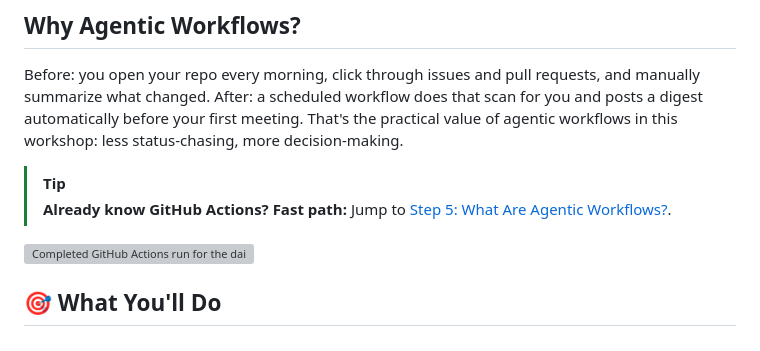
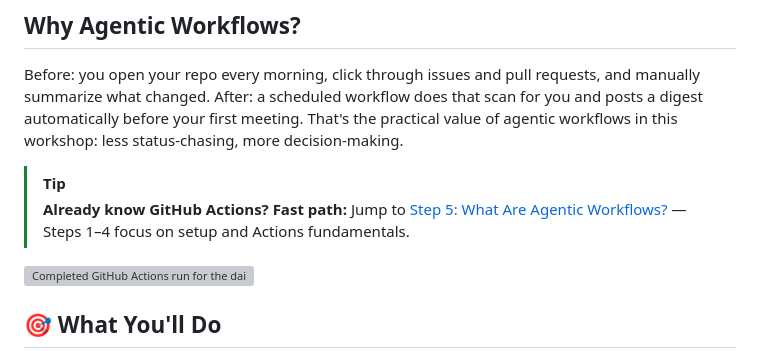
Before and after one commit to githubnext/gh-aw-workshop, a Markdown page: workshop/00-welcome.md, the part around the change. Drawn GitHub-style; grey boxes are pictures that could not be loaded.

Commit message:
docs: clarify why fast path starts at Step 5
Co-authored-by: pelikhan <4175913+pelikhan@users.noreply.github.com>

```diff
--- a/workshop/00-welcome.md
+++ b/workshop/00-welcome.md
@@ -7,7 +7,7 @@
 Before: you open your repo every morning, click through issues and pull requests, and manually summarize what changed. After: a scheduled workflow does that scan for you and posts a digest automatically before your first meeting. That's the practical value of agentic workflows in this workshop: less status-chasing, more decision-making.
 
 > [!TIP]
-> **Already know GitHub Actions? Fast path:** Jump to [Step 5: What Are Agentic Workflows?](05-agentic-workflows-intro.md).
+> **Already know GitHub Actions? Fast path:** Jump to [Step 5: What Are Agentic Workflows?](05-agentic-workflows-intro.md) — Steps 1–4 focus on setup and Actions fundamentals.
 
 ![Completed GitHub Actions run for the daily repo status workflow](images/00-workflow-run-complete.svg)
 
```
